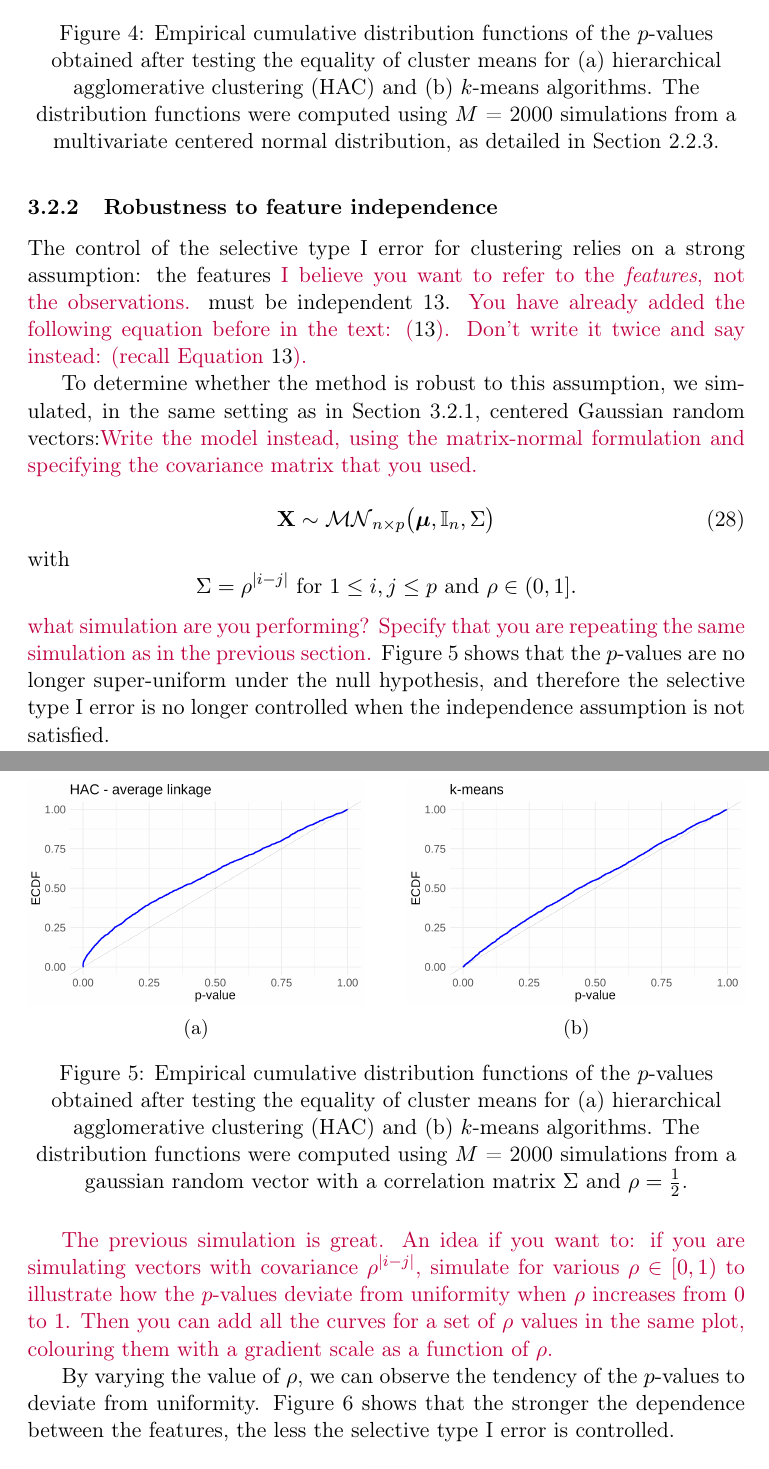
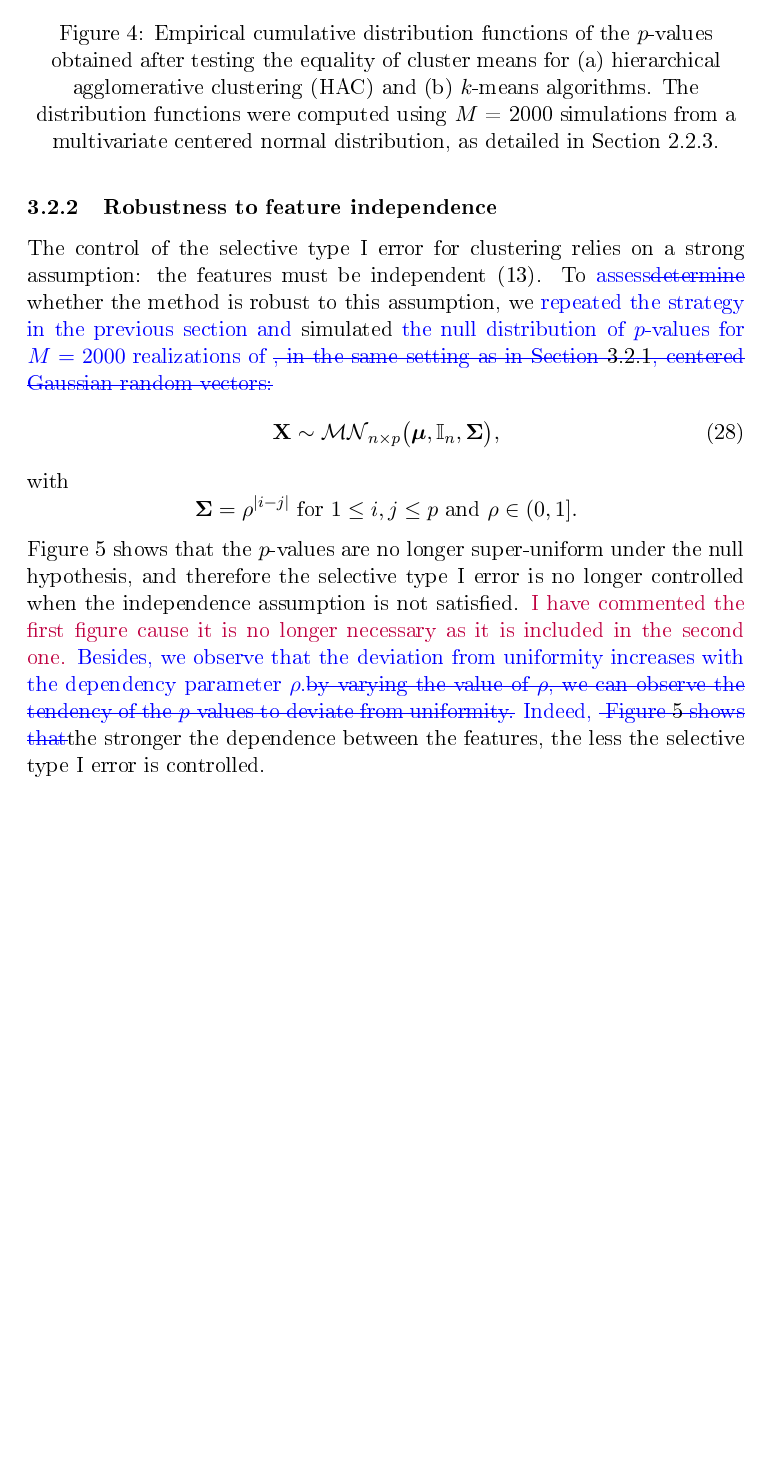
Before and after one commit to JasminNeveu/projet_methodologique, a LaTeX document (src/report/main.tex): two parts of pages 14 and 15 of 24 before the commit and part of page 14 of 23 after it, the two joined at a grey line, cut so that both start at the same text, the shorter picture padded with empty space. The pictures show the PDF file src/report/main.pdf that the author committed with the source.

Commit message:
Comments up to section 3.2

```diff
--- a/src/report/main.tex
+++ b/src/report/main.tex
@@ -343,11 +343,11 @@ The article under study~\cite{Gao} was the first one to propose a feasible solut
 
 Let $\mathbf{X} =(X_{ij})_{ij} \in \mathbb{R}^{n \times p}$ be the design matrix.
 A cluster is an element of a partition of the samples.
-We note $C$ a clustering algorithm and $C_1 \in C(\mathbf{X})$ a cluster obtained by the algorithm $C$ on $\mathbf{X}$. We note $\boldsymbol{\mu} = (\mu_{ij})_{ij}$ where $\mu_{ij} = \mathbb{E}[X_{ij}]$and, for a subset $G$ of $\{1,\ldots,n\}$, we write
+We note $C$ a clustering algorithm and $C_1 \in C(\mathbf{X})$ a cluster obtained by the algorithm $C$ on $\mathbf{X}$. We note $\boldsymbol{\mu} = (\mu_{ij})_{ij}$ where $\mu_{ij} = \mathbb{E}[X_{ij}]$ and, for a subset $G$ of $\{1,\ldots,n\}$, we write
 \begin{equation*}
 \bar{\mu}_G = \dfrac{1}{|G|} \displaystyle\sum_{i \in G} \mu_i \in \mathbb{R}^p\quad\text{and}\quad\bar{X}_G = \dfrac{1}{|G|} \displaystyle\sum_{i \in G} X_i \in \mathbb{R}^p.
 \end{equation*}
-The goal is to test for the equality of cluster means, that is, testing the following null hypothesis: \Javier{Use the same notation $\mathcal{H}_0^{\lbrace C_1,C_2\rbrace}$ for the null everywhere.}
+The goal is to test for the equality of cluster means, that is, testing the following null hypothesis:
 \begin{equation}
   \mathcal{H}_0^{\{C_1,C_2\}}: \bar{\mu}_{C_1} = \bar{\mu}_{C_2},
 \end{equation}
@@ -373,7 +373,7 @@ such that the population (resp. empirical) difference of cluster means can be co
 
 Thus, we can rewrite the null hypothesis as follows:
 \begin{equation}\label{h0c1c2}
-\mathcal{H}_0: \bar{\mu}_{C_1} = \bar{\mu}_{C_2} \iff \nu^T\boldsymbol{\mu} = 0.
+ \mathcal{H}_0^{\{C_1,C_2\}}: \bar{\mu}_{C_1} = \bar{\mu}_{C_2} \iff \nu^T\boldsymbol{\mu} = 0.
 \end{equation}
 
 From now on, we adopt the conditional inference framework, described in Section \ref{sec:condi_inf}. In this setting, controlling the risk~\eqref{condinf} is equivalent to controlling the so-called \textit{selective type I error for clustering}, defined below.
@@ -576,40 +568,31 @@ The distribution functions were computed using $M$ = 2000 simulations from a mul
 
-The control of the selective type I error for clustering relies on a strong assumption: the features \Javier{I believe you want to refer to the \textit{features}, not the observations.} must be independent \ref{matrixnormal}. \Javier{You have already added the following equation before in the text: \eqref{matrixnormal}. Don't write it twice and say instead: (recall Equation~\ref{matrixnormal}).}
-
-To determine whether the method is robust to this assumption, we simulated, in the same setting as in Section \ref{sec:unif_selec}, centered Gaussian random vectors:\Javier{Write the model instead, using the matrix-normal formulation and specifying the covariance matrix that you used.}
-
+The control of the selective type I error for clustering relies on a strong assumption: the features must be independent \eqref{matrixnormal}. To \replaced{assess}{determine} whether the method is robust to this assumption, we \added{repeated the strategy in the previous section and }simulated \added{the null distribution of $p$-values}\replaced{ for $M=2000$ realizations of }{, in the same setting as in Section \ref{sec:unif_selec}, centered Gaussian random vectors:}
 \begin{equation}
-  \mathbf{X} \sim \mathcal{MN}_{n \times p}\bigl(\boldsymbol{\mu},\mathbb{I}_n,\Sigma \bigr)
+  \mathbf{X} \sim \mathcal{MN}_{n \times p}\bigl(\boldsymbol{\mu},\mathbb{I}_n,\boldsymbol{\Sigma} \bigr),
 \end{equation}
 with \begin{equation*}
-  \Sigma = \rho^{|i-j|} ~\text{for}~ 1 \leq i,j \leq p ~\text{and}~ \rho \in (0,1].
+  \boldsymbol{\Sigma} = \rho^{|i-j|} ~\text{for}~ 1 \leq i,j \leq p ~\text{and}~ \rho \in (0,1].
 \end{equation*}
- \Javier{what simulation are you performing? Specify that you are repeating the same simulation as in the previous section.}
- Figure \ref{fig:deux_images_not_indep} shows that the $p$-values are no longer super-uniform under the null hypothesis, and therefore the selective type I error is no longer controlled when the independence assumption is not satisfied.
+Figure \ref{fig:images_grad_rho} shows that the $p$-values are no longer super-uniform under the null hypothesis, and therefore the selective type I error is no longer controlled when the independence assumption is not satisfied. \Javier{I have commented the first figure cause it is no longer necessary as it is included in the second one.} \replaced{Besides, we observe that the deviation from uniformity increases with the dependency parameter $\rho$.}{by varying the value of $\rho$, we can observe the tendency of the $p$-values to deviate from uniformity.} \replaced{Indeed, }{
+Figure \ref{fig:images_grad_rho} shows that}{the stronger the dependence between the features, the less the selective type I error is controlled.}
 
-\begin{figure}[H]
- \begin{subfigure}{0.47\textwidth}
-  \centering
-  \includegraphics[width=\textwidth]{images/hac_pvalues_not_indep.png}%
-  \caption{}
-\end{subfigure}
-  \hfill
-  \begin{subfigure}{0.47\textwidth}
-  \includegraphics[width=\textwidth]{images/kmeans_pvalues_not_indep.png}
-	\caption{}
-  \end{subfigure}
-  \caption{Empirical cumulative distribution functions of the $p$-values obtained after testing the equality of cluster means
-    for (a) hierarchical agglomerative clustering (HAC) and (b) $k$-means algorithms.
-    The distribution functions were computed using $M$ = 2000 simulations from a gaussian random vector with a correlation matrix $\Sigma$ and $\rho = \frac{1}{2}$.
-}
-  \label{fig:deux_images_not_indep}
-\end{figure}
-
-\Javier{The previous simulation is great. An idea if you want to: if you are simulating vectors with covariance $\rho^{\abs{i-j}}$, simulate for various $\rho\in[0,1)$ to illustrate how the $p$-values deviate from uniformity when $\rho$ increases from $0$ to $1$. Then you can add all the curves for a set of $\rho$ values in the same plot, colouring them with a gradient scale as a function of $\rho$.}
-
-By varying the value of $\rho$, we can observe the tendency of the $p$-values to deviate from uniformity.
-Figure \ref{fig:images_grad_rho} shows that the stronger the dependence between the features, the less the selective type I error is controlled.
-
+%\begin{figure}[H]
+% \begin{subfigure}{0.47\textwidth}
+%  \centering
+%  \includegraphics[width=\textwidth]{images/hac_pvalues_not_indep.png}%
+%  \caption{}
+%\end{subfigure}
+%  \hfill
+%  \begin{subfigure}{0.47\textwidth}
+%  \includegraphics[width=\textwidth]{images/kmeans_pvalues_not_indep.png}
+%	\caption{}
+%  \end{subfigure}
+%  \caption{Empirical cumulative distribution functions of the $p$-values obtained after testing the equality of cluster means
+%    for (a) hierarchical agglomerative clustering (HAC) and (b) $k$-means algorithms.
+%    The distribution functions were computed using $M$ = 2000 simulations from a gaussian random vector with a correlation matrix $\Sigma$ and $\rho = \frac{1}{2}$.
+%}
+% \label{fig:deux_images_not_indep}
+%\end{figure}
 
 \begin{figure}[H]
  \begin{subfigure}{0.47\textwidth}
```
Also changed, not shown: src/report/main.pdf, src/report/main.tex (46 more changed lines), 2 other files.
